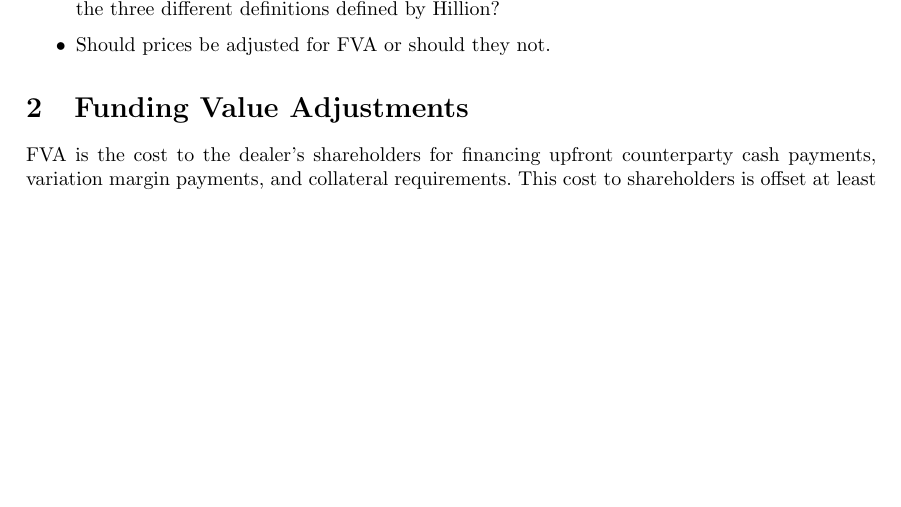
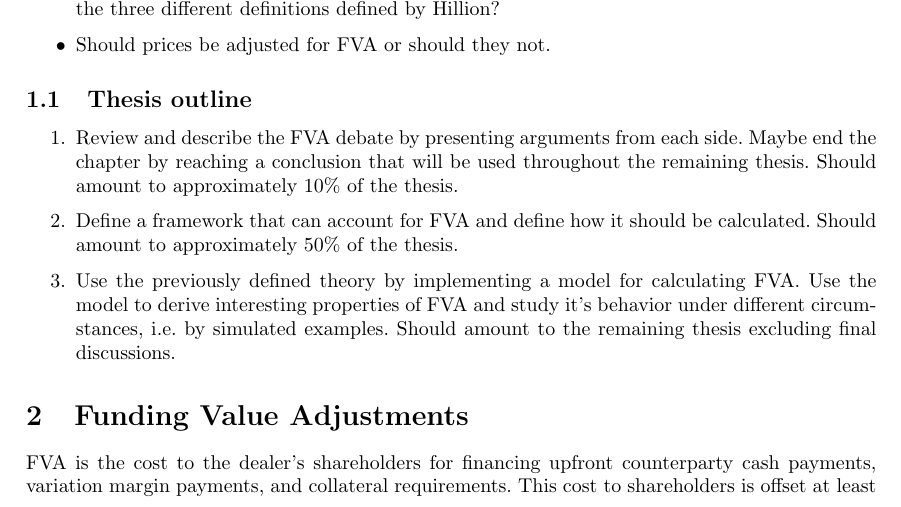
Before and after one commit to sebastianbaltser/master-thesis, a LaTeX document (notes/notes.tex): part of page 1 of 8, cut so that both start at the same text, the shorter picture padded with empty space. Compiled offline with pdfLaTeX.

Commit message:
Add sectino Thesis outline

```diff
--- a/notes/notes.tex
+++ b/notes/notes.tex
@@ -20,6 +20,13 @@
             \item How should FVA be defined and interpreted? What are the implications, pros/cons, etc. of the three different definitions defined by Hillion?
             \item Should prices be adjusted for FVA or should they not.
         \end{itemize}
+
+        \subsection{Thesis outline}
+            \begin{enumerate}
+                \item Review and describe the FVA debate by presenting arguments from each side. Maybe end the chapter by reaching a conclusion that will be used throughout the remaining thesis. Should amount to approximately $10\%$ of the thesis.
+                \item Define a framework that can account for FVA and define how it should be calculated. Should amount to approximately $50\%$ of the thesis.
+                \item Use the previously defined theory by implementing a model for calculating FVA. Use the model to derive interesting properties of FVA and study it's behavior under different circumstances, i.e. by simulated examples. Should amount to the remaining thesis excluding final discussions.
+            \end{enumerate}
 
     \section{Funding Value Adjustments}
         FVA is the cost to the dealer's shareholders for financing upfront counterparty cash payments, variation margin payments, and collateral requirements. This cost to shareholders is offset at least in part by a change in the value of dealer creditor claims. The sum of these value effects on shareholders and creditors is a change in the value of the dealer's frictional financial distress costs.
```
